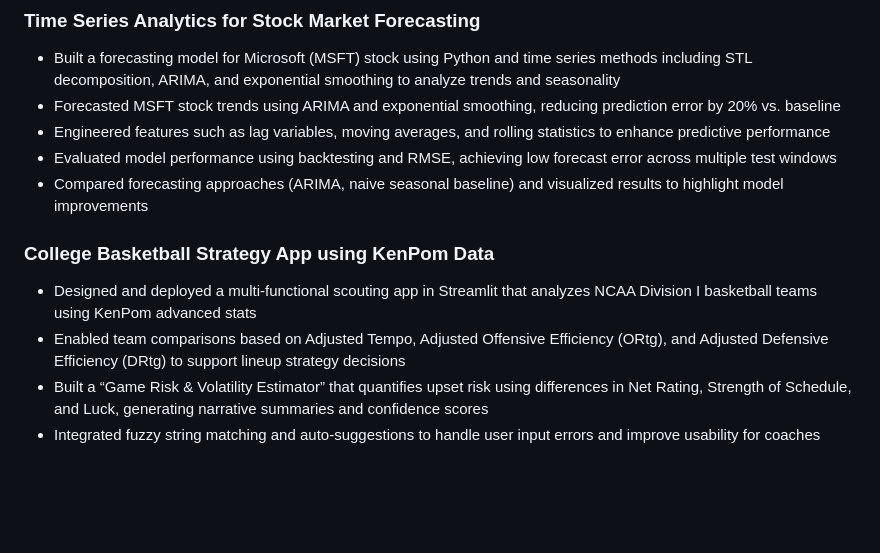
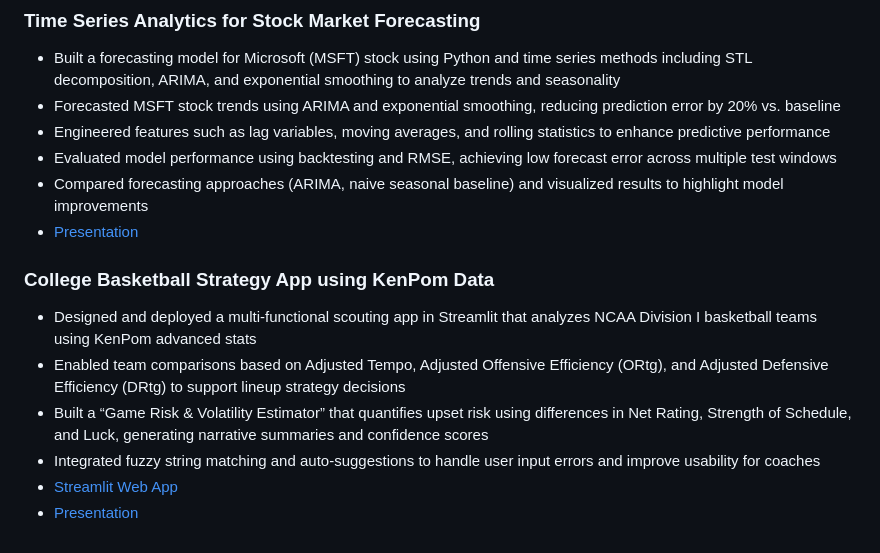
Before and after one commit to chaneyhsu/chaneyhsu.github.io, a Markdown page: README.md, the part around the change. GitHub-like rendering; blank space fills up the shorter version.

```diff
--- a/README.md
+++ b/README.md
@@ -46,9 +46,12 @@
 - Engineered features such as lag variables, moving averages, and rolling statistics to enhance predictive performance
 - Evaluated model performance using backtesting and RMSE, achieving low forecast error across multiple test windows
 - Compared forecasting approaches (ARIMA, naive seasonal baseline) and visualized results to highlight model improvements
+- [Presentation]()
 
 ### College Basketball Strategy App using KenPom Data
 - Designed and deployed a multi-functional scouting app in Streamlit that analyzes NCAA Division I basketball teams using KenPom advanced stats
 - Enabled team comparisons based on Adjusted Tempo, Adjusted Offensive Efficiency (ORtg), and Adjusted Defensive Efficiency (DRtg) to support lineup strategy decisions
 - Built a “Game Risk & Volatility Estimator” that quantifies upset risk using differences in Net Rating, Strength of Schedule, and Luck, generating narrative summaries and confidence scores
 - Integrated fuzzy string matching and auto-suggestions to handle user input errors and improve usability for coaches
+- [Streamlit Web App](https://basketball-strategy-tool.streamlit.app/)
+- [Presentation]()
```
